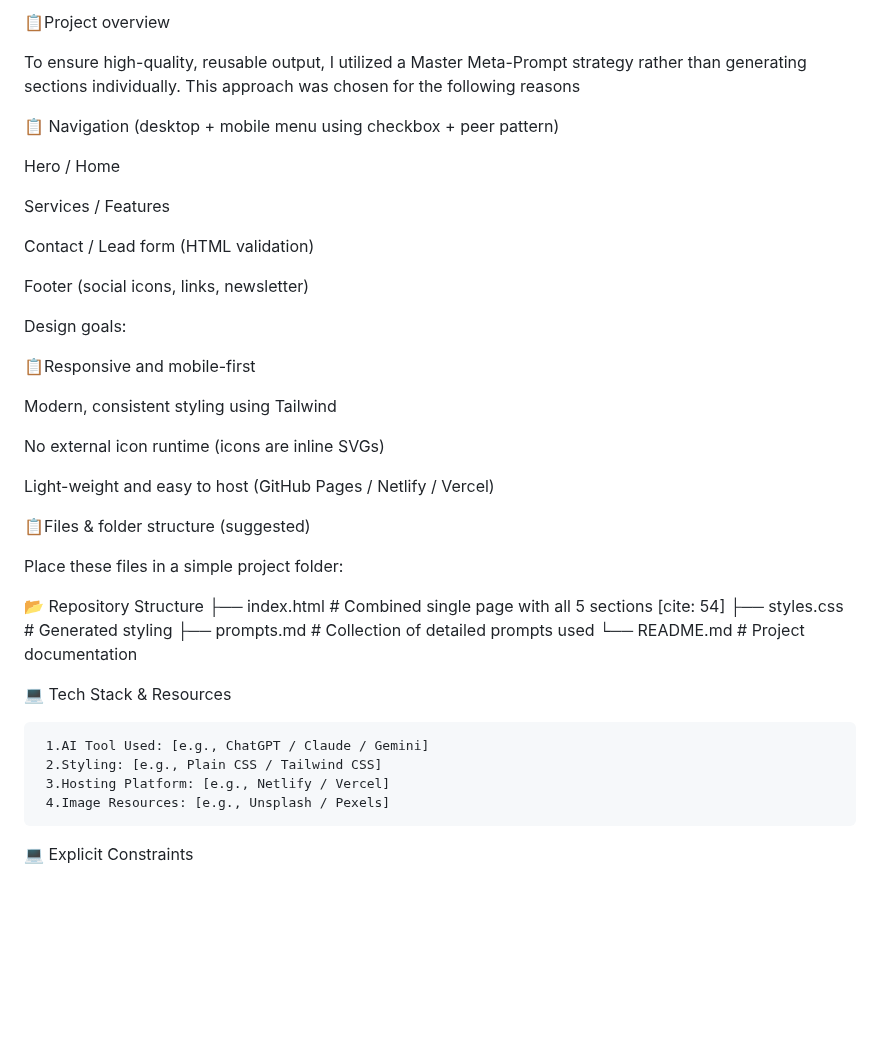
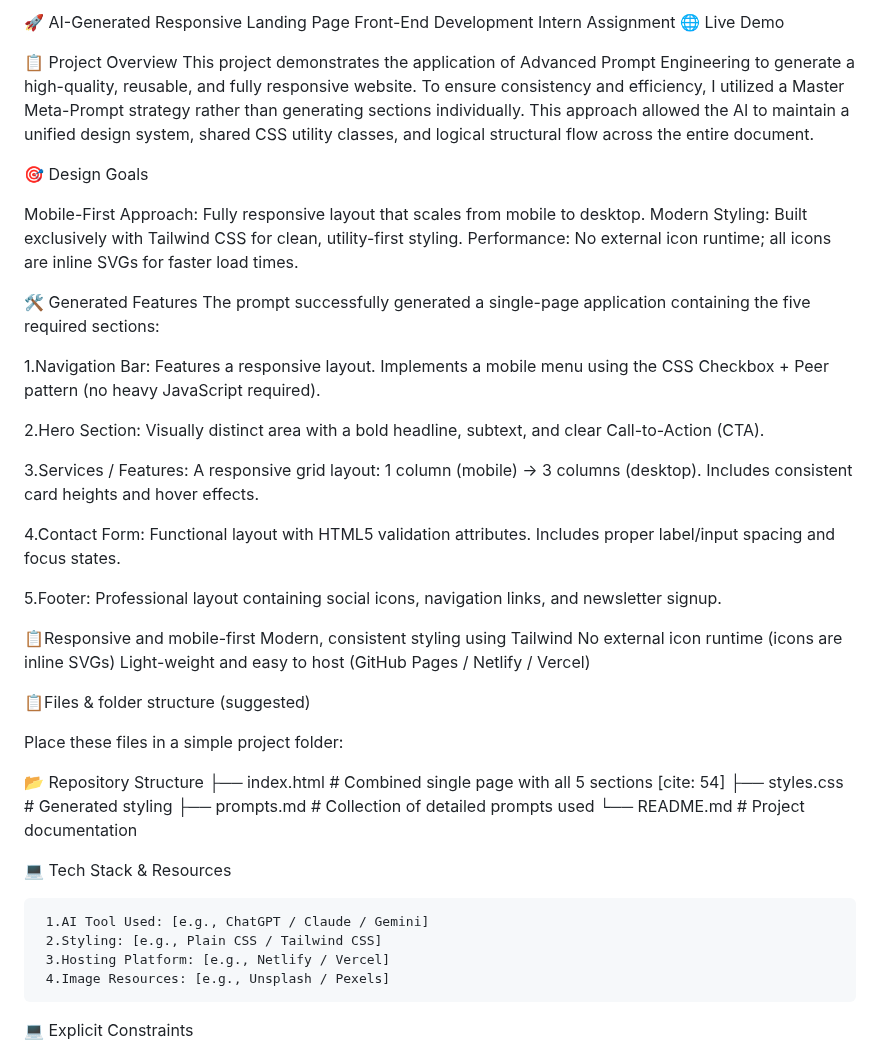
Before and after one commit to avinash874/Assignment---Front-End-, a Markdown page: README.md, the part around the change. Drawn GitHub-style; blank space fills up the shorter version.

Commit message:
Revise README with project details and design goals
Updated project title and enhanced project overview with detailed descriptions of design goals and features.

```diff
--- a/README.md
+++ b/README.md
@@ -1,26 +1,44 @@
-📋Project overview
+🚀 AI-Generated Responsive Landing Page
+Front-End Development Intern Assignment
+🌐 Live Demo
 
-  To ensure high-quality, reusable output, I utilized a Master Meta-Prompt strategy rather than generating sections individually. This approach was chosen for the following reasons
+📋 Project Overview
+   This project demonstrates the application of Advanced Prompt Engineering to generate a high-quality, reusable, and fully responsive website.
+   To ensure consistency and efficiency, I utilized a Master Meta-Prompt strategy rather than generating sections individually. This approach allowed the AI to maintain a unified     design system, shared CSS utility classes, and logical structural flow across the entire document.
 
-📋 Navigation (desktop + mobile menu using checkbox + peer pattern)
+🎯 Design Goals
 
-   Hero / Home
+   Mobile-First Approach: Fully responsive layout that scales from mobile to desktop.
+   Modern Styling: Built exclusively with Tailwind CSS for clean, utility-first styling.
+   Performance: No external icon runtime; all icons are inline SVGs for faster load times.
 
-   Services / Features
 
-   Contact / Lead form (HTML validation)
+🛠️ Generated Features
+  The prompt successfully generated a single-page application containing the five required sections:
 
-   Footer (social icons, links, newsletter)
+1.Navigation Bar:
+  Features a responsive layout.
+  Implements a mobile menu using the CSS Checkbox + Peer pattern (no heavy JavaScript required).
 
-   Design goals:
+2.Hero Section:
+   Visually distinct area with a bold headline, subtext, and clear Call-to-Action (CTA).
+
+3.Services / Features:
+   A responsive grid layout: 1 column (mobile) → 3 columns (desktop).
+   Includes consistent card heights and hover effects.
+
+4.Contact Form:
+   Functional layout with HTML5 validation attributes.
+   Includes proper label/input spacing and focus states.
+
+5.Footer:
+  Professional layout containing social icons, navigation links, and newsletter signup.
+
 
 📋Responsive and mobile-first
-
-  Modern, consistent styling using Tailwind
-
-  No external icon runtime (icons are inline SVGs)
-
-  Light-weight and easy to host (GitHub Pages / Netlify / Vercel)
+   Modern, consistent styling using Tailwind
+   No external icon runtime (icons are inline SVGs)
+   Light-weight and easy to host (GitHub Pages / Netlify / Vercel)
 
 
 📋Files & folder structure (suggested)
@@ -39,6 +57,7 @@
      2.Styling: [e.g., Plain CSS / Tailwind CSS]
      3.Hosting Platform: [e.g., Netlify / Vercel]
      4.Image Resources: [e.g., Unsplash / Pexels]
+
 
 
 💻 Explicit Constraints
```
